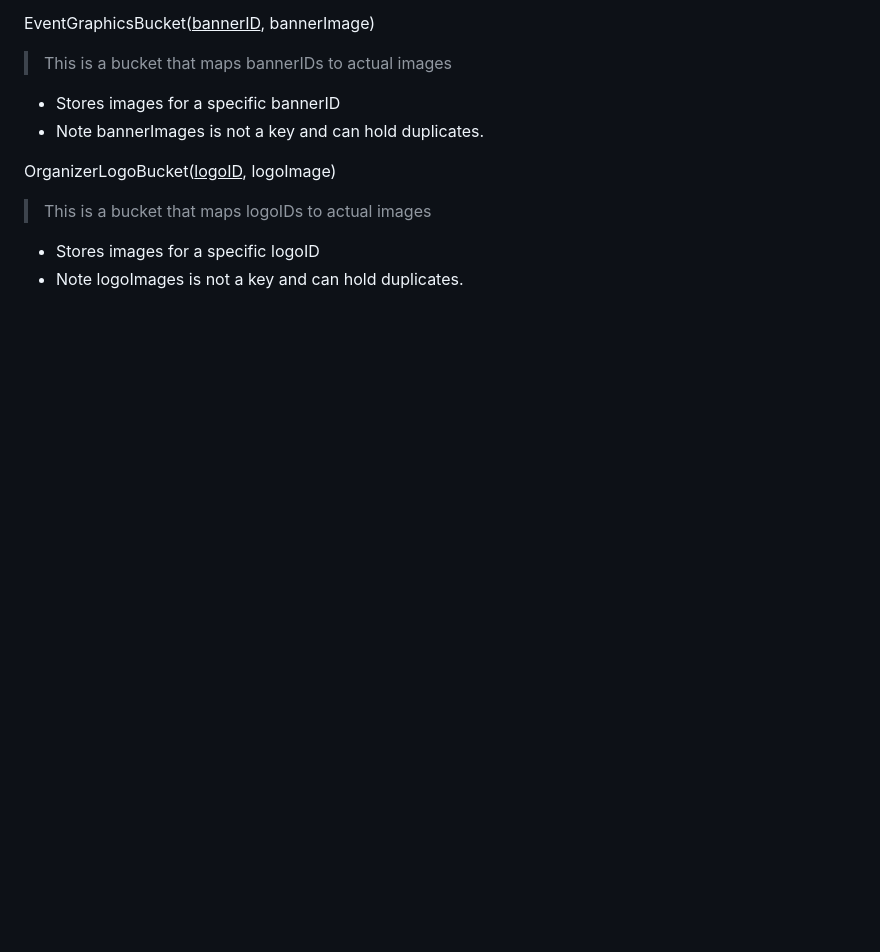
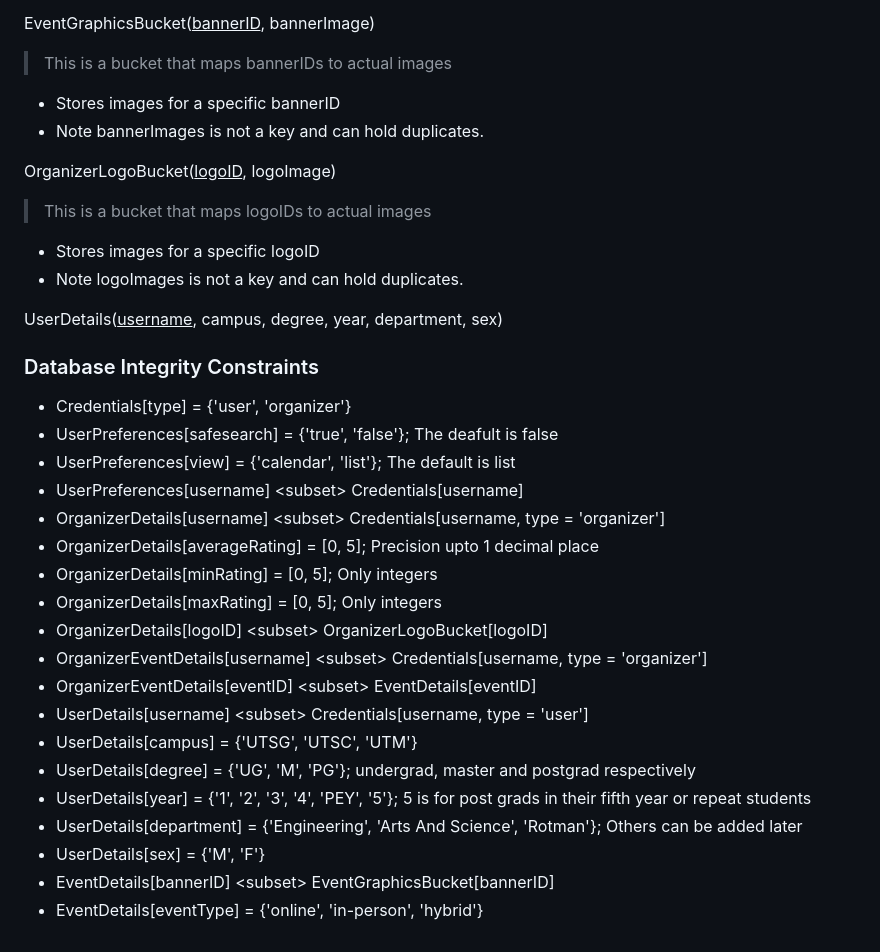
Before and after one commit to ECE444-2023Fall/UofT-EventHub, a Markdown page: README.md, the part around the change. Rendered like a GitHub page; blank space fills up the shorter version.

Commit message:
Added database integrity constraints

```diff
--- a/README.md
+++ b/README.md
@@ -66,3 +66,25 @@ OrganizerLogoBucket(<ins>logoID</ins>, logoImage)
 > This is a bucket that maps logoIDs to actual images
 - Stores images for a specific logoID
 - Note logoImages is not a key and can hold duplicates.
+
+UserDetails(<ins>username</ins>, campus, degree, year, department, sex)
+### Database Integrity Constraints
+- Credentials[type] = {'user', 'organizer'}
+- UserPreferences[safesearch] = {'true', 'false'}; The deafult is false
+- UserPreferences[view] = {'calendar', 'list'}; The default is list
+- UserPreferences[username] \<subset\> Credentials[username]
+- OrganizerDetails[username] \<subset\> Credentials[username, type = 'organizer']
+- OrganizerDetails[averageRating] = [0, 5]; Precision upto 1 decimal place
+- OrganizerDetails[minRating] = [0, 5]; Only integers
+- OrganizerDetails[maxRating] = [0, 5]; Only integers
+- OrganizerDetails[logoID] \<subset\> OrganizerLogoBucket[logoID]
+- OrganizerEventDetails[username] \<subset\> Credentials[username, type = 'organizer']
+- OrganizerEventDetails[eventID] \<subset\> EventDetails[eventID]
+- UserDetails[username] \<subset\> Credentials[username, type = 'user']
+- UserDetails[campus] = {'UTSG', 'UTSC', 'UTM'}
+- UserDetails[degree] = {'UG', 'M', 'PG'}; undergrad, master and postgrad respectively
+- UserDetails[year] = {'1', '2', '3', '4', 'PEY', '5'}; 5 is for post grads in their fifth year or repeat students
+- UserDetails[department] = {'Engineering', 'Arts And Science', 'Rotman'}; Others can be added later
+- UserDetails[sex] = {'M', 'F'}
+- EventDetails[bannerID] \<subset\> EventGraphicsBucket[bannerID]
+- EventDetails[eventType] = {'online', 'in-person', 'hybrid'}
```
